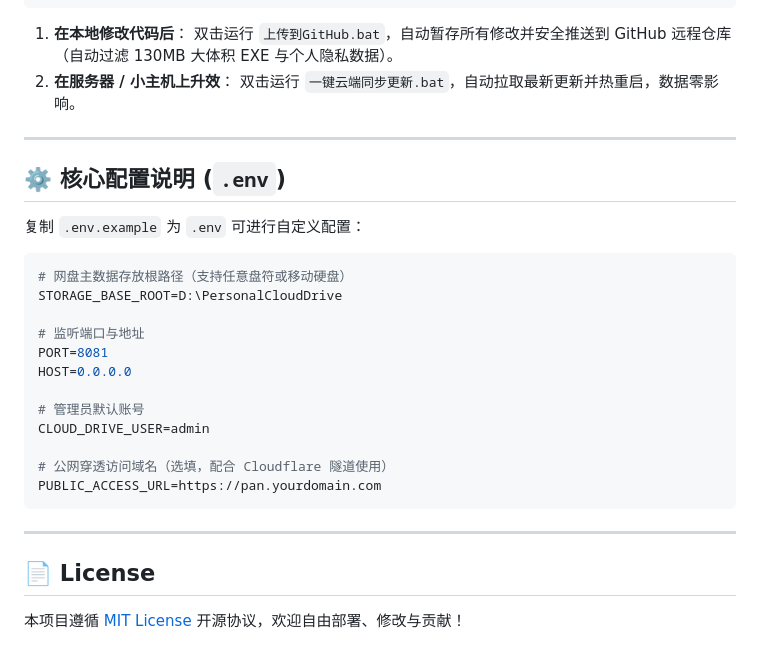
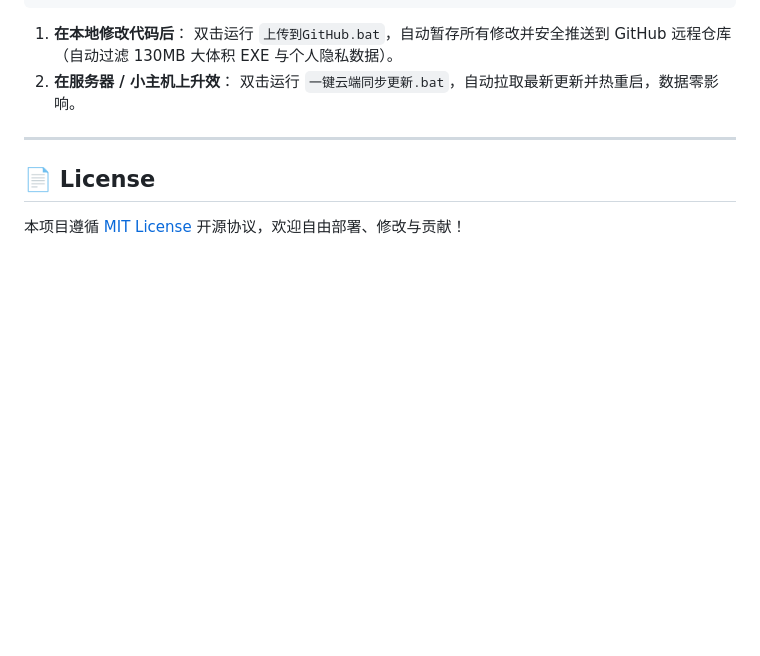
Before and after one commit to 6DPS/personal-cloud-drive, a Markdown page: README.md, the part around one of its changes. GitHub-like rendering; blank space fills up the shorter version.

````diff
--- a/README.md
+++ b/README.md
@@ -95,26 +151,5 @@ npm start
 
 ---
 
-## ⚙️ 核心配置说明 (`.env`)
-
-复制 `.env.example` 为 `.env` 可进行自定义配置：
-
-```env
-# 网盘主数据存放根路径（支持任意盘符或移动硬盘）
-STORAGE_BASE_ROOT=D:\PersonalCloudDrive
-
-# 监听端口与地址
-PORT=8081
-HOST=0.0.0.0
-
-# 管理员默认账号
-CLOUD_DRIVE_USER=admin
-
-# 公网穿透访问域名（选填，配合 Cloudflare 隧道使用）
-PUBLIC_ACCESS_URL=https://pan.yourdomain.com
-```
-
----
-
 ## 📄 License
 本项目遵循 [MIT License](LICENSE) 开源协议，欢迎自由部署、修改与贡献！
````
Also changed, not shown: other parts of README.md (+68 -12 lines).
